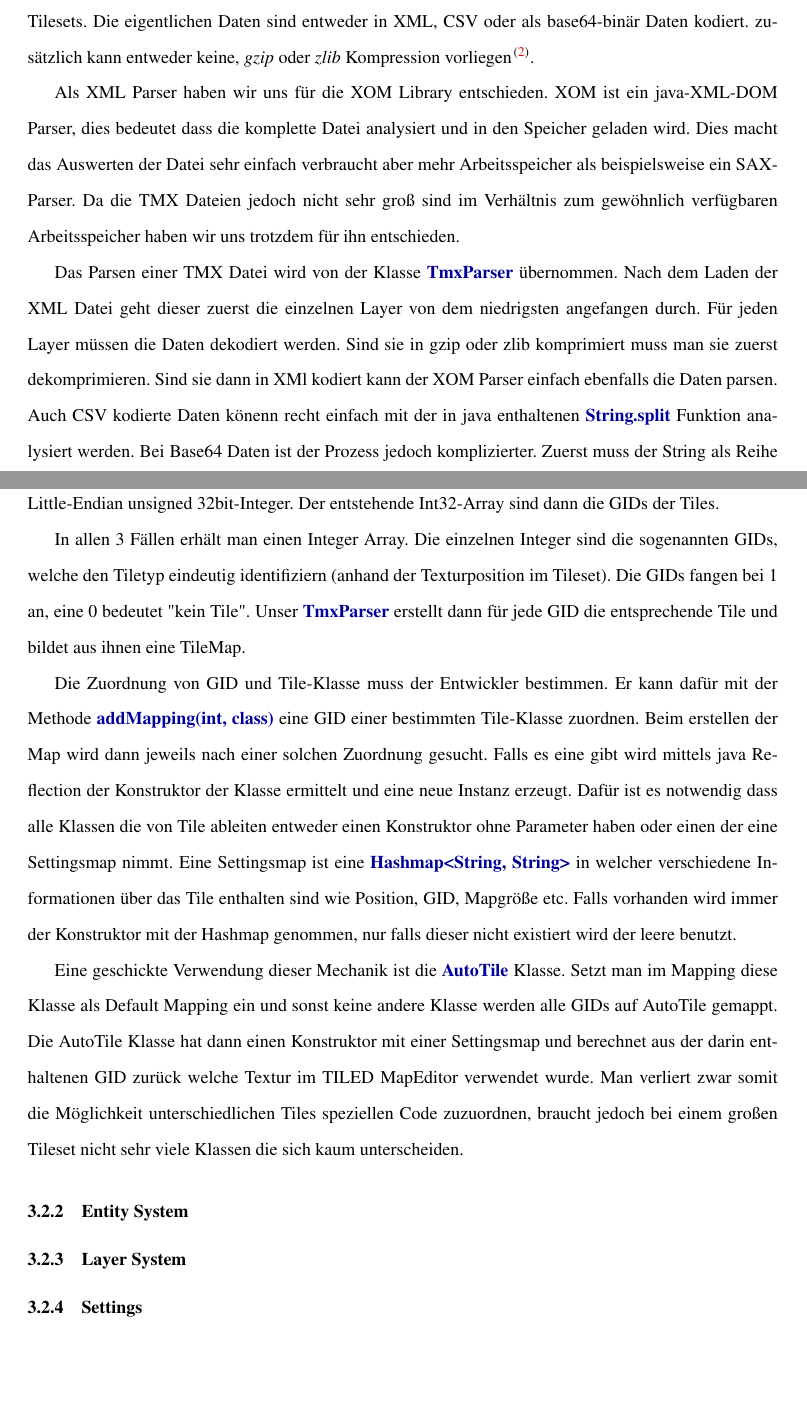
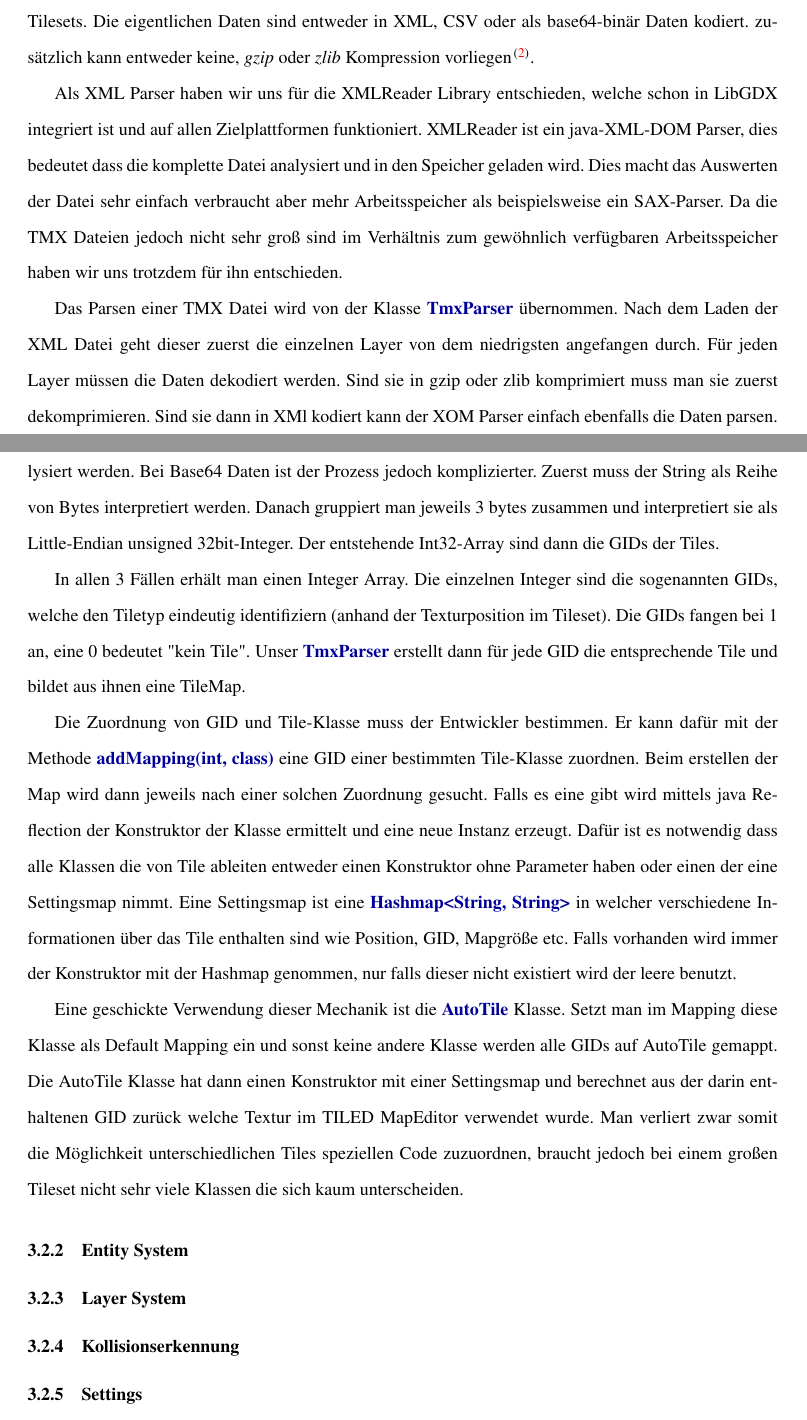
Before and after one commit to Mikescher/DHBW-Studienarbeit-absGDX, a LaTeX document (main.tex, which reads content.tex, content/tiledmap.tex): two parts of pages 24 and 25 of 28, joined at a grey line, cut so that both start at the same text, the shorter picture padded with empty space. Compiled offline with pdfLaTeX; a LaTeX package or settings file that is missing is left out.

Commit message:
Added writing plan for section "collisiondetection"

```diff
--- a/content.tex
+++ b/content.tex
@@ -19,6 +19,7 @@
 		\subsubsection{Tiled Map}\input{content/tiledmap}
 		\subsubsection{Entity System}\input{content/entitysystem}
 		\subsubsection{Layer System}\input{content/layersystem}
+		\subsubsection{Kollisionserkennung}\input{content/collisiondetection}
 		\subsubsection{Settings}\input{content/settings}
 		\subsubsection{Textausgabe}\input{content/textoutput}
 		\subsubsection{Debugging}\input{content/debugging}
--- a/content/tiledmap.tex
+++ b/content/tiledmap.tex
@@ -101,7 +94,7 @@ TileMaps kann man mit dem Programm Tiled erstellen \cite{TILED} welche TMX Datei
 
 TMX unterstützt verschiedene Karten und Tilegrößen, mehrere Layer und auch fest eingebundene Tilesets. Die eigentlichen Daten sind entweder in XML, CSV oder als base64-binär Daten kodiert. zusätzlich kann entweder keine, \ti{gzip} oder \ti{zlib} Kompression vorliegen\cite{TMXDOC}.
 
-Als XML Parser haben wir uns für die XOM Library entschieden. XOM ist ein java-XML-DOM Parser, dies bedeutet dass die komplette Datei analysiert und in den Speicher geladen wird. Dies macht das Auswerten der Datei sehr einfach verbraucht aber mehr Arbeitsspeicher als beispielsweise ein SAX-Parser. Da die TMX Dateien jedoch nicht sehr groß sind im Verhältnis zum gewöhnlich verfügbaren Arbeitsspeicher haben wir uns trotzdem für ihn entschieden.
+Als XML Parser haben wir uns für die XMLReader Library entschieden, welche schon in LibGDX integriert ist und auf allen Zielplattformen funktioniert. XMLReader ist ein java-XML-DOM Parser, dies bedeutet dass die komplette Datei analysiert und in den Speicher geladen wird. Dies macht das Auswerten der Datei sehr einfach verbraucht aber mehr Arbeitsspeicher als beispielsweise ein SAX-Parser. Da die TMX Dateien jedoch nicht sehr groß sind im Verhältnis zum gewöhnlich verfügbaren Arbeitsspeicher haben wir uns trotzdem für ihn entschieden.
 
 Das Parsen einer TMX Datei wird von der Klasse \keyword{TmxParser} übernommen. Nach dem Laden der XML Datei geht dieser zuerst die einzelnen Layer von dem niedrigsten angefangen durch. Für jeden Layer müssen die Daten dekodiert werden. Sind sie in gzip oder zlib komprimiert muss man sie zuerst dekomprimieren. Sind sie dann in XMl kodiert kann der XOM Parser einfach ebenfalls die Daten parsen. Auch CSV kodierte Daten könenn recht einfach mit der in java enthaltenen \keyword{String.split} Funktion analysiert werden.
 Bei Base64 Daten ist der Prozess jedoch komplizierter. Zuerst muss der String als Reihe von Bytes interpretiert werden. Danach gruppiert man jeweils 3 bytes zusammen und interpretiert sie als Little-Endian unsigned 32bit-Integer. Der entstehende Int32-Array sind dann die GIDs der Tiles.
```
Also changed, not shown: content/collisiondetection.tex (added, +36 -0 lines), content/unittests.tex (+2 -0 lines), content/tiledmap.tex (7 more changed lines), 1 other file.
